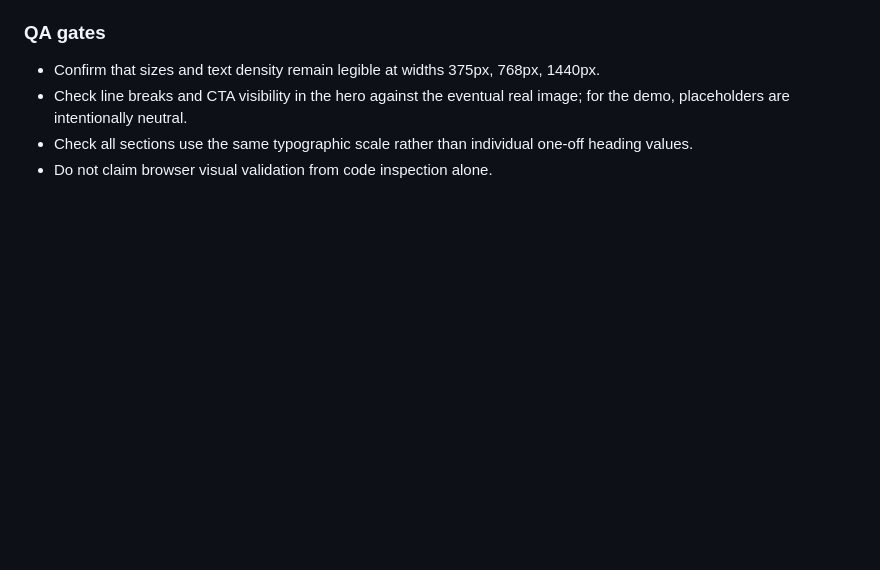
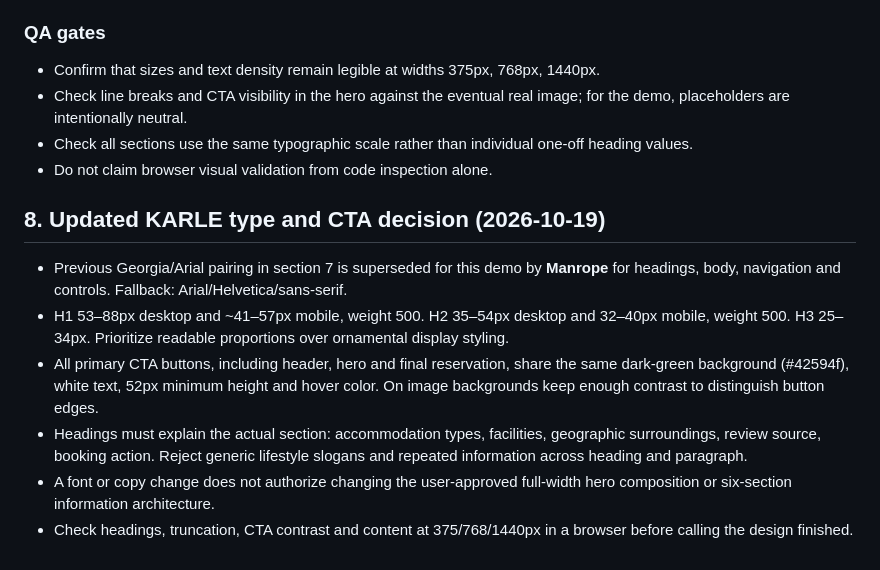
Before and after one commit to davisl24/karle, a Markdown page: DESIGN_RULES.md, the part around the change. Rendered like a GitHub page; blank space fills up the shorter version.

Commit message:
docs: record KARLE Manrope and shared CTA design decisions

```diff
--- a/DESIGN_RULES.md
+++ b/DESIGN_RULES.md
@@ -102,3 +102,11 @@ These are project-specific design tokens, not arbitrary universal KESTREL rules.
 - Check line breaks and CTA visibility in the hero against the eventual real image; for the demo, placeholders are intentionally neutral.
 - Check all sections use the same typographic scale rather than individual one-off heading values.
 - Do not claim browser visual validation from code inspection alone.
+
+## 8. Updated KARLE type and CTA decision (2026-10-19)
+- Previous Georgia/Arial pairing in section 7 is superseded for this demo by **Manrope** for headings, body, navigation and controls. Fallback: Arial/Helvetica/sans-serif.
+- H1 53–88px desktop and ~41–57px mobile, weight 500. H2 35–54px desktop and 32–40px mobile, weight 500. H3 25–34px. Prioritize readable proportions over ornamental display styling.
+- All primary CTA buttons, including header, hero and final reservation, share the same dark-green background (#42594f), white text, 52px minimum height and hover color. On image backgrounds keep enough contrast to distinguish button edges.
+- Headings must explain the actual section: accommodation types, facilities, geographic surroundings, review source, booking action. Reject generic lifestyle slogans and repeated information across heading and paragraph.
+- A font or copy change does not authorize changing the user-approved full-width hero composition or six-section information architecture.
+- Check headings, truncation, CTA contrast and content at 375/768/1440px in a browser before calling the design finished.
```
